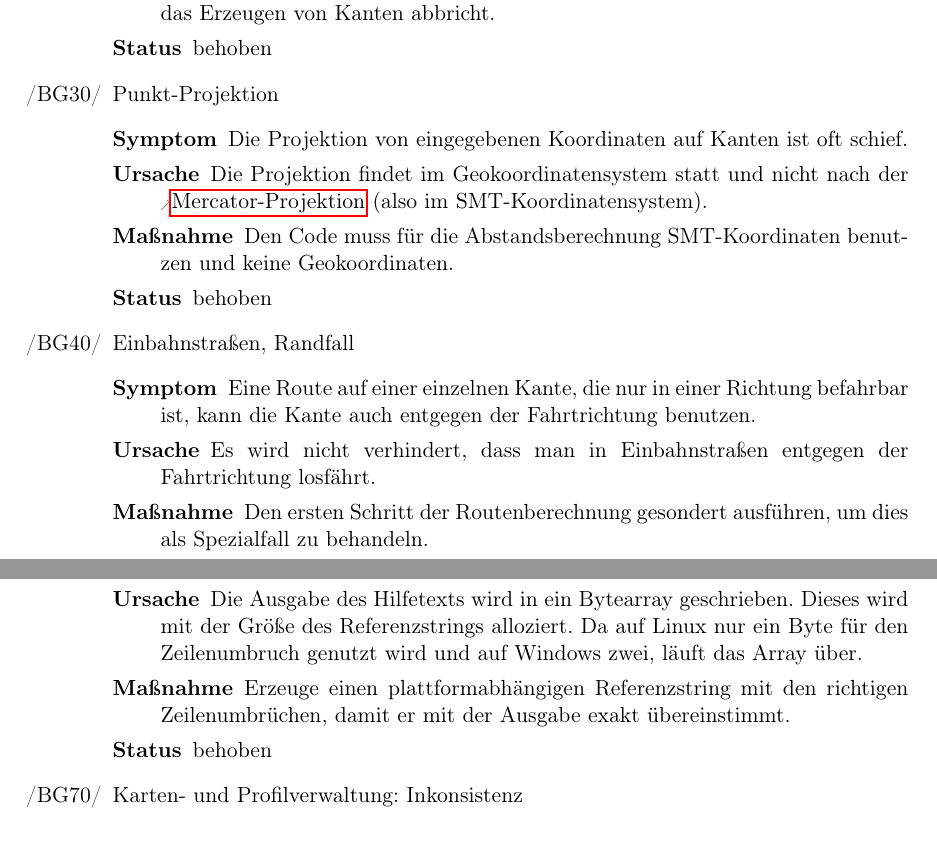
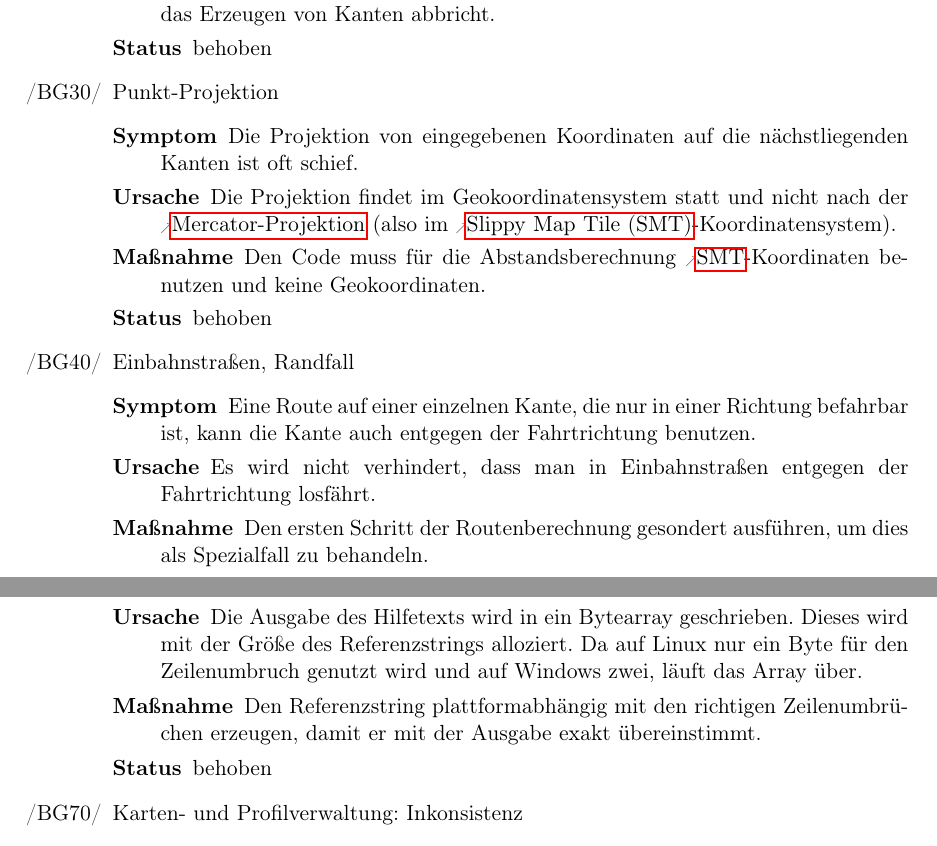
Before and after one commit to routeKIT/routeKIT, a LaTeX document (qualitätssicherung/bericht.tex): two parts of pages 3 and 4 of 17, joined at a grey line, cut so that both start at the same text. Compiled offline with pdfLaTeX.

Commit message:
Qual: Bericht: minor rephrasings and grammar changes

```diff
--- a/qualitätssicherung/bericht.tex
+++ b/qualitätssicherung/bericht.tex
@@ -329,9 +329,9 @@ Um die Routenberechnung zu beschleunigen, wird pro \gls{profil} und \gls{karte}
     {Ein falsches \code{break} entfernen, das nach der ersten Ein-Kanten-Straße das Erzeugen von Kanten abbricht.}
     {behoben}
 \bug{pointProjection}{Punkt-Projektion}
-    {Die Projektion von eingegebenen Koordinaten auf Kanten ist oft schief.}
-    {Die Projektion findet im Geokoordinatensystem statt und nicht nach der \gls{mercator} (also im SMT-Koordinatensystem).}
-    {Den Code muss für die Abstandsberechnung SMT-Koordinaten benutzen und keine Geokoordinaten.}
+    {Die Projektion von eingegebenen Koordinaten auf die nächstliegenden Kanten ist oft schief.}
+    {Die Projektion findet im Geokoordinatensystem statt und nicht nach der \gls{mercator} (also im \gls{smt}-Koordinatensystem).}
+    {Den Code muss für die Abstandsberechnung \gls{smt}-Koordinaten benutzen und keine Geokoordinaten.}
     {behoben}
 \bug{cornerOneway}{Einbahnstraßen, Randfall}
     {Eine Route auf einer einzelnen Kante, die nur in einer Richtung befahrbar ist, kann die Kante auch entgegen der Fahrtrichtung benutzen.}
@@ -347,7 +347,7 @@ Um die Routenberechnung zu beschleunigen, wird pro \gls{profil} und \gls{karte}
     {Der Test für die Ausgabe des Hilfetext für das Konsoleninterface schlägt auf Windows-Systemen
     mit einer \code{ArrayIndexOutOfBoundsException} fehl, obwohl er auf Linux-Systemen funktioniert.}
     {Die Ausgabe des Hilfetexts wird in ein Bytearray geschrieben. Dieses wird mit der Größe des Referenzstrings alloziert. Da auf Linux nur ein Byte für den Zeilenumbruch genutzt wird und auf Windows zwei, läuft das Array über.}
-    {Erzeuge einen plattformabhängigen Referenzstring mit den richtigen Zeilenumbrüchen, damit er mit der Ausgabe exakt übereinstimmt.}
+    {Den Referenzstring plattformabhängig mit den richtigen Zeilenumbrüchen erzeugen, damit er mit der Ausgabe exakt übereinstimmt.}
     {behoben}
 \bug{deleteProfileWhileAddingToMap}{Karten- und Profilverwaltung: Inkonsistenz}
     {In der Kartenverwaltung ist ein Profil für die aktuelle Karte vorberechnet oder soll vorberechnet werden.
```
Also changed, not shown: qualitätssicherung/bericht.tex (8 more changed lines).
